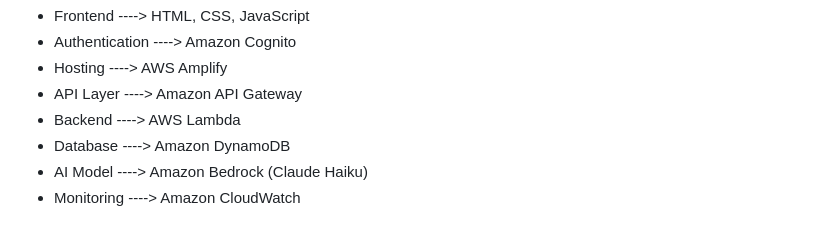
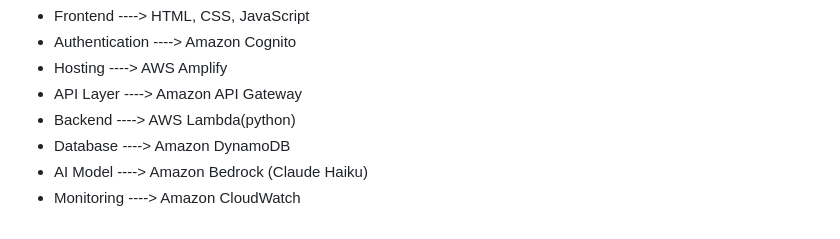
Before and after one commit to EyueAbe/AWS-Serverless1, a Markdown page: README.md, the part around the change. Rendered like a GitHub page.

```diff
--- a/README.md
+++ b/README.md
@@ -128,7 +128,7 @@ Response returned to frontend
 - Authentication	 ---->        Amazon Cognito
 - Hosting	         ---->        AWS Amplify
 - API Layer	       ---->        Amazon API Gateway
-- Backend	         ---->        AWS Lambda
+- Backend	         ---->        AWS Lambda(python)
 - Database	       ---->        Amazon DynamoDB
 - AI Model	       ---->        Amazon Bedrock (Claude Haiku)
 - Monitoring	     ---->        Amazon CloudWatch
```
